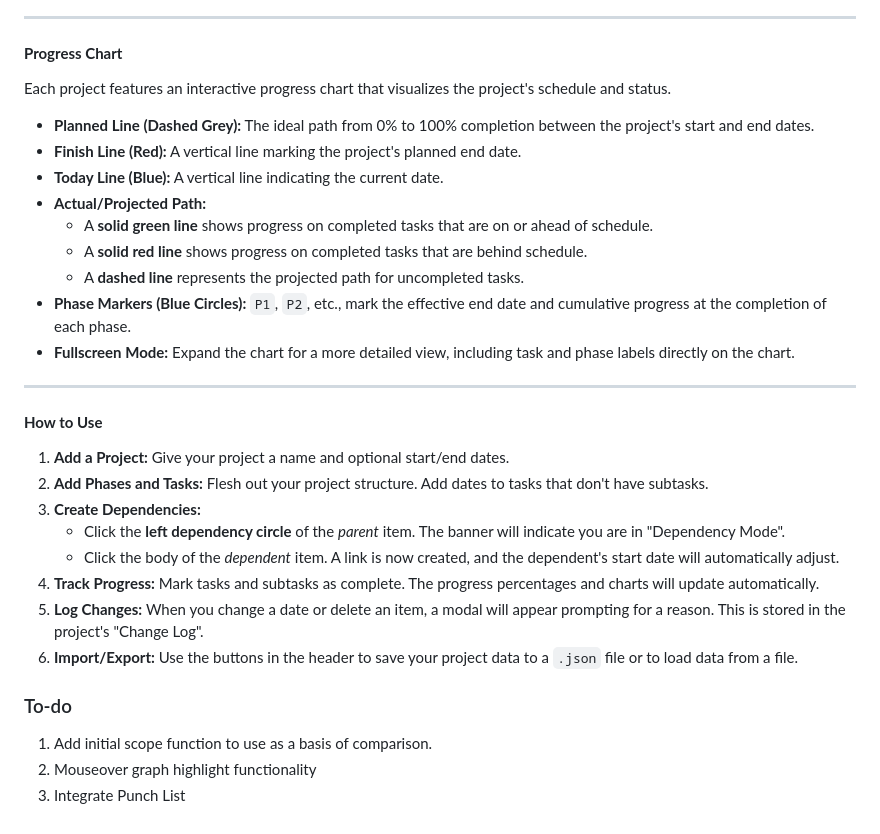
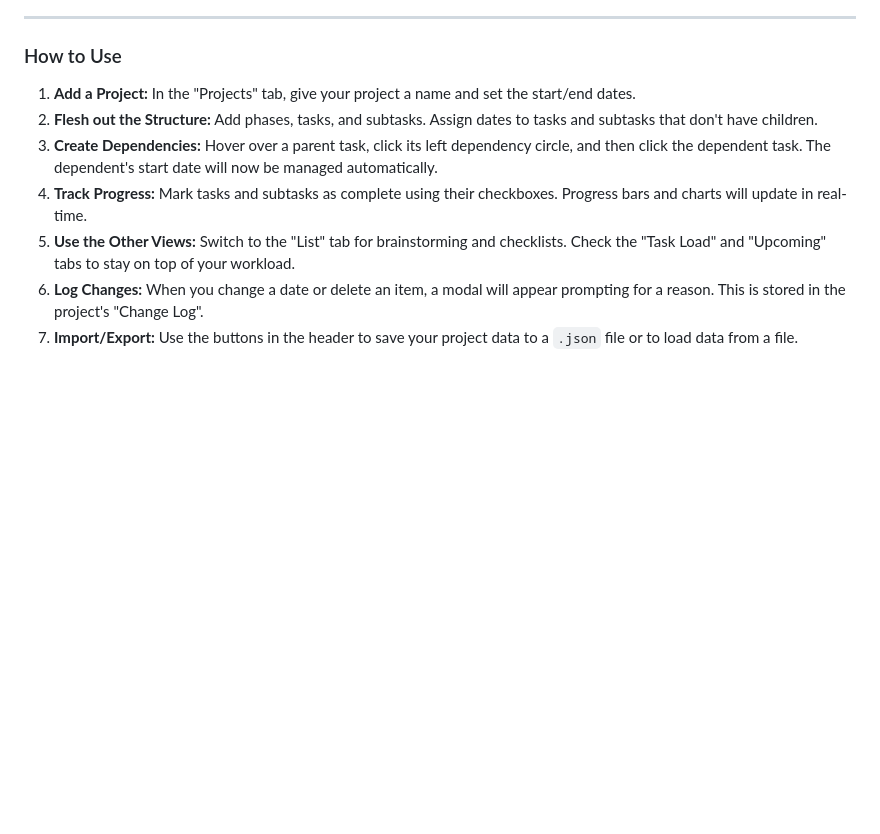
Before and after one commit to megacorvega/timeline, a Markdown page: README.md, the part around one of its changes. GitHub-like rendering; blank space fills up the shorter version.

```diff
--- a/README.md
+++ b/README.md
@@ -51,37 +66,12 @@ You can add new items at any level using the "Add" buttons. All item names are e
 
 ---
 
-#### **Progress Chart**
+### How to Use
 
-Each project features an interactive progress chart that visualizes the project's schedule and status.
-
-
-
-* **Planned Line (Dashed Grey):** The ideal path from 0% to 100% completion between the project's start and end dates.
-* **Finish Line (Red):** A vertical line marking the project's planned end date.
-* **Today Line (Blue):** A vertical line indicating the current date.
-* **Actual/Projected Path:**
-    * A **solid green line** shows progress on completed tasks that are on or ahead of schedule.
-    * A **solid red line** shows progress on completed tasks that are behind schedule.
-    * A **dashed line** represents the projected path for uncompleted tasks.
-* **Phase Markers (Blue Circles):** `P1`, `P2`, etc., mark the effective end date and cumulative progress at the completion of each phase.
-* **Fullscreen Mode:** Expand the chart for a more detailed view, including task and phase labels directly on the chart.
-
----
-
-#### **How to Use**
-
-1.  **Add a Project:** Give your project a name and optional start/end dates.
-2.  **Add Phases and Tasks:** Flesh out your project structure. Add dates to tasks that don't have subtasks.
-3.  **Create Dependencies:**
-    * Click the **left dependency circle** of the *parent* item. The banner will indicate you are in "Dependency Mode".
-    * Click the body of the *dependent* item. A link is now created, and the dependent's start date will automatically adjust.
-4.  **Track Progress:** Mark tasks and subtasks as complete. The progress percentages and charts will update automatically.
-5.  **Log Changes:** When you change a date or delete an item, a modal will appear prompting for a reason. This is stored in the project's "Change Log".
-6.  **Import/Export:** Use the buttons in the header to save your project data to a `.json` file or to load data from a file.
-
-
-### To-do
-1. Add initial scope function to use as a basis of comparison.
-2. Mouseover graph highlight functionality
-3. Integrate Punch List
+1.  **Add a Project:** In the "Projects" tab, give your project a name and set the start/end dates.
+2.  **Flesh out the Structure:** Add phases, tasks, and subtasks. Assign dates to tasks and subtasks that don't have children.
+3.  **Create Dependencies:** Hover over a parent task, click its left dependency circle, and then click the dependent task. The dependent's start date will now be managed automatically.
+4.  **Track Progress:** Mark tasks and subtasks as complete using their checkboxes. Progress bars and charts will update in real-time.
+5.  **Use the Other Views:** Switch to the "List" tab for brainstorming and checklists. Check the "Task Load" and "Upcoming" tabs to stay on top of your workload.
+6.  **Log Changes:** When you change a date or delete an item, a modal will appear prompting for a reason. This is stored in the project's "Change Log".
+7.  **Import/Export:** Use the buttons in the header to save your project data to a `.json` file or to load data from a file.
```
Also changed, not shown: other parts of README.md (+44 -29 lines).
